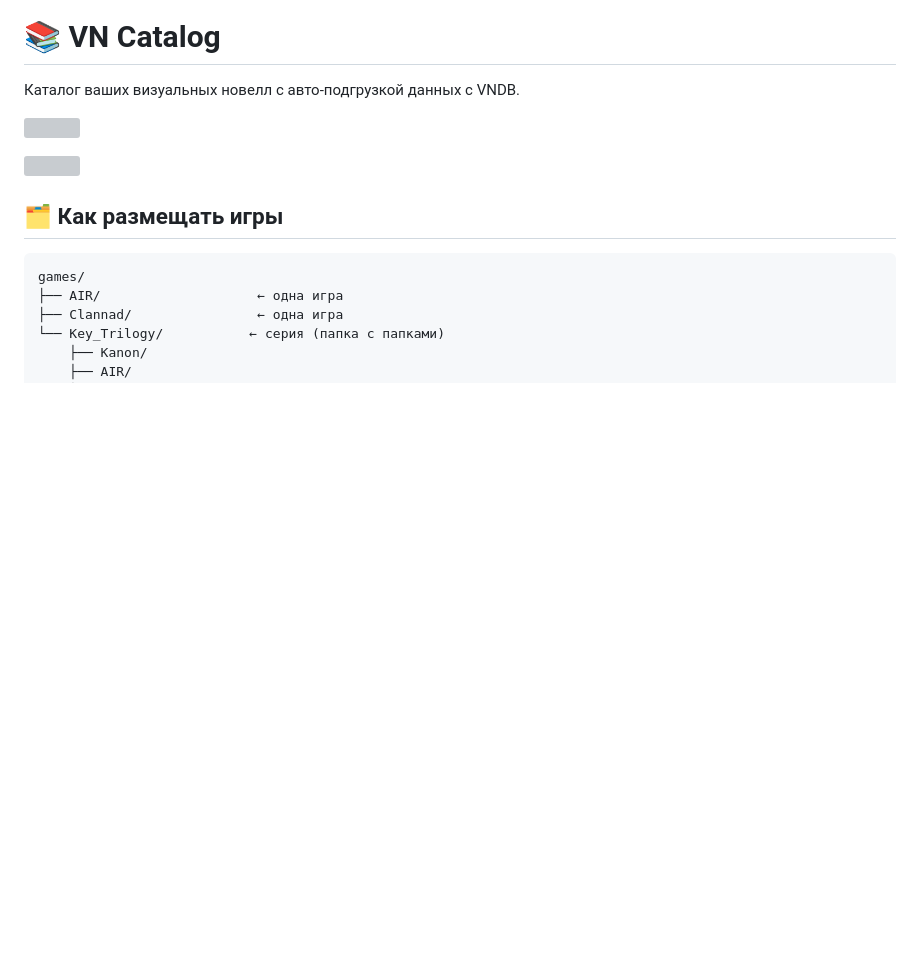
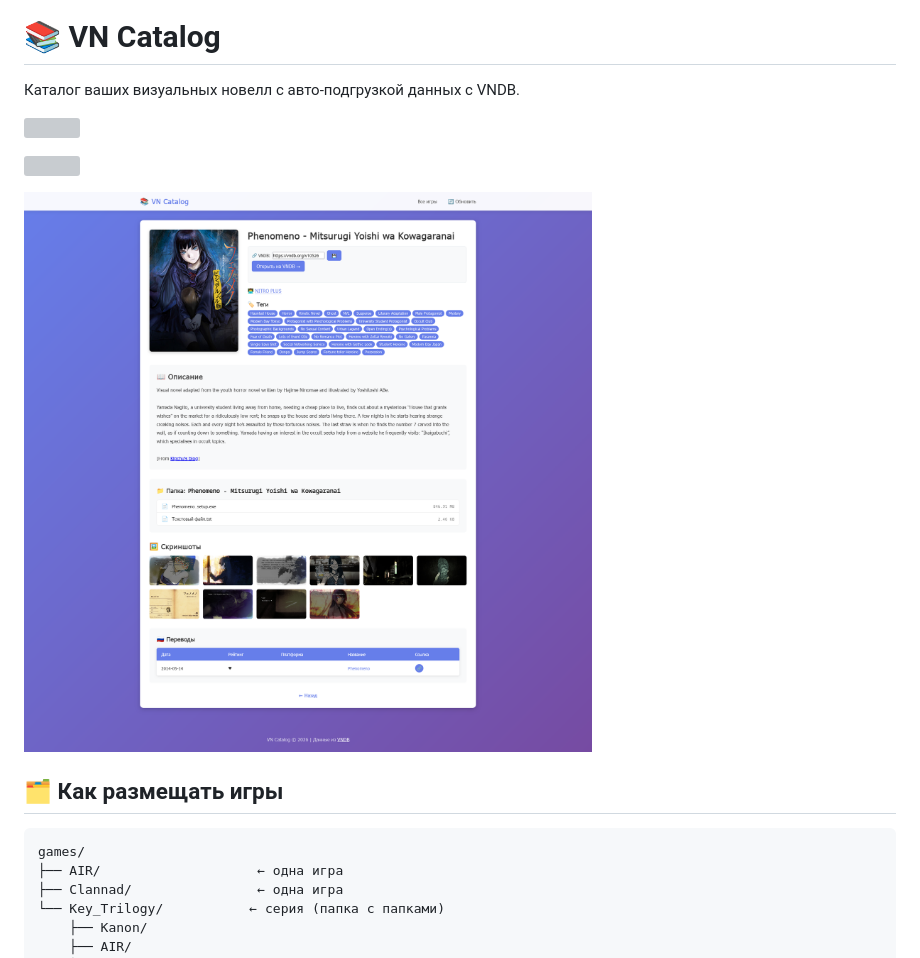
Before and after one commit to bysnik/local-vm-catalog, a Markdown page: README.MD, the part around the change. Drawn GitHub-style; pictures changed too: readme/gamepage.png (added); blank space fills up the shorter version; grey boxes are pictures that could not be loaded.

```diff
--- a/README.MD
+++ b/README.MD
@@ -5,6 +5,9 @@
 ![](/readme/series.png)
 
 ![](/readme/standalone.png)
+
+
+![](/readme/gamepage.png)
 
 ## 🗂️ Как размещать игры
 
```
Also changed, not shown: 1 other file.
